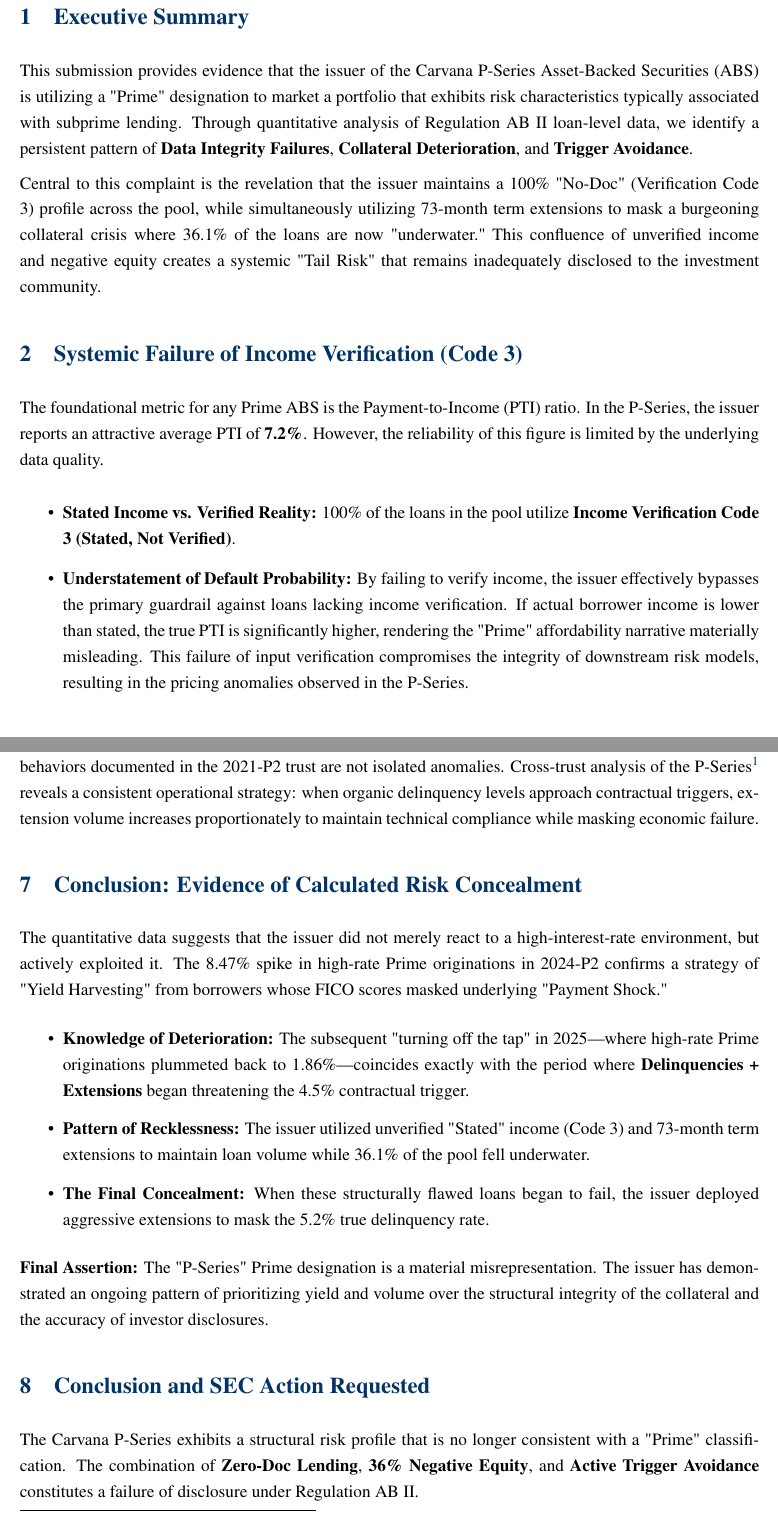
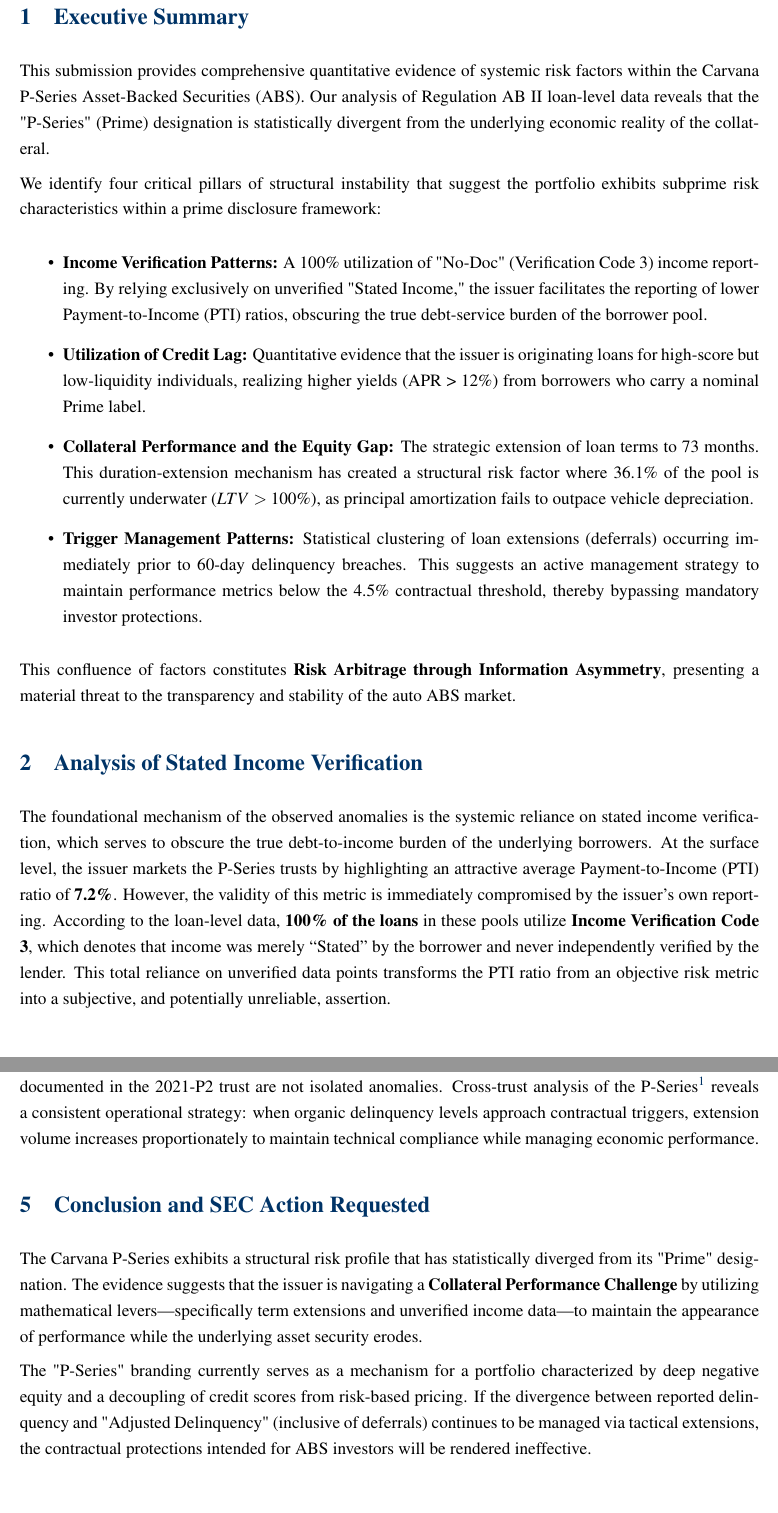
Before and after one commit to Abelian-Analysis/Carvana, a LaTeX document (whitepaper.tex): two parts of pages 2 and 12 of 13 before the commit and two parts of pages 2 and 11 of 12 after it, joined at a grey line, cut so that both start at the same text, the shorter picture padded with empty space. Compiled offline with pdfLaTeX.

Commit message:
ok I think we are gonna call it a day

```diff
--- a/whitepaper.tex
+++ b/whitepaper.tex
@@ -51,11 +51,11 @@
 % Title Page
 \title{
     \vspace{1in}
-    \Huge \textbf{\textcolor{navyblue}{The Erosion of Prime:}} \\
-    \Large \textbf{\textcolor{navyblue}{Systemic Data Obfuscation and Structural
+    \Huge \textbf{\textcolor{navyblue}{The Divergence of Prime Metrics:}} \\
+    \Large \textbf{\textcolor{navyblue}{Systemic Data Patterns and Structural
     Risk in Carvana P-Series Auto ABS}} \\
     \vspace{0.2in}
-    \Large \textit{\textcolor{darkgray}{Formal Complaint regarding Carvana Auto
+    \Large \textit{\textcolor{darkgray}{Formal Analysis regarding Carvana Auto
     Receivables Trust (CVNA) Regulatory Compliance and Risk Disclosure}}
     \vspace{1in}
 }
@@ -74,40 +74,52 @@
 \newpage
 
 \section{Executive Summary}
-This submission provides evidence that the issuer of the Carvana P-Series
-Asset-Backed Securities (ABS) is utilizing a "Prime" designation to market a
-portfolio that exhibits risk characteristics typically associated with subprime
-lending. Through
-quantitative analysis of Regulation AB II loan-level data, we identify a
-persistent pattern of \textbf{Data Integrity Failures}, \textbf{Collateral
-Deterioration}, and \textbf{Trigger Avoidance}.
+This submission provides comprehensive quantitative evidence of systemic risk
+factors within the Carvana P-Series Asset-Backed Securities (ABS). Our analysis
+of Regulation AB II loan-level data reveals that the "P-Series" (Prime)
+designation is statistically divergent from the underlying economic reality of
+the collateral.
 
-Central to this complaint is the revelation that the issuer maintains a 100\%
-"No-Doc" (Verification Code 3) profile across the pool, while simultaneously
-utilizing 73-month term extensions to mask a burgeoning collateral crisis where
-36.1\% of the loans are now "underwater." This confluence of unverified income
-and negative equity creates a systemic "Tail Risk" that remains inadequately
-disclosed to the investment community.
-
-
-\section{Systemic Failure of Income Verification (Code 3)}
-The foundational metric for any Prime ABS is the Payment-to-Income (PTI) ratio.
-In the P-Series, the issuer reports an attractive average PTI of \textbf{7.2\%}.
-However, the reliability of this figure is limited by the underlying data
-quality.
+We identify four critical pillars of structural instability that suggest the
+portfolio exhibits subprime risk characteristics within a prime disclosure framework:
 
 \begin{itemize}
-    \item \textbf{Stated Income vs. Verified Reality:} 100\% of the loans in the
-    pool utilize \textbf{Income Verification Code 3 (Stated, Not Verified)}.
-    \item \textbf{Understatement of Default Probability:} By failing to verify
-    income, the issuer effectively bypasses the primary guardrail against loans
-    lacking income verification. If actual borrower income is lower than stated,
-    the true PTI is
-    significantly higher, rendering the "Prime" affordability narrative
-    materially misleading. This failure of input verification compromises the
-    integrity of downstream risk models, resulting in the pricing anomalies
-    observed in the P-Series.
+    \item \textbf{Income Verification Patterns:} A 100\% utilization of "No-Doc"
+    (Verification Code 3) income reporting. By relying exclusively on unverified
+    "Stated Income," the issuer facilitates the reporting of lower
+    Payment-to-Income (PTI) ratios, obscuring the true debt-service
+    burden of the borrower pool.
+    \item \textbf{Utilization of Credit Lag:} Quantitative
+    evidence that the issuer is originating loans for high-score but low-liquidity
+    individuals, realizing higher yields (APR > 12\%) from borrowers who carry
+    a nominal Prime label.
+    \item \textbf{Collateral Performance and the Equity Gap:} The strategic
+    extension of loan terms to 73 months. This duration-extension mechanism has
+    created a structural risk factor where 36.1\% of the pool is currently
+    underwater ($LTV > 100\%$), as principal amortization fails to outpace
+    vehicle depreciation.
+    \item \textbf{Trigger Management Patterns:} Statistical clustering of loan
+    extensions (deferrals) occurring immediately prior to 60-day delinquency
+    breaches. This suggests an active management strategy to
+    maintain performance metrics below the 4.5\% contractual threshold, thereby
+    bypassing mandatory investor protections.
 \end{itemize}
+
+This confluence of factors constitutes \textbf{Risk Arbitrage through Information Asymmetry}, presenting a material threat to the transparency and stability of the auto ABS market.
+
+\section{Analysis of Stated Income Verification }
+
+The foundational mechanism of the observed anomalies is the systemic reliance on stated
+income verification, which serves to obscure the true debt-to-income burden of
+the underlying borrowers. At the surface level, the issuer markets the P-Series
+trusts by highlighting an attractive average Payment-to-Income (PTI) ratio of
+\textbf{7.2\%}. However, the validity of this metric is immediately compromised
+by the issuer's own reporting. According to the loan-level data, \textbf{100\%
+of the loans} in these pools utilize \textbf{Income Verification Code 3}, which
+denotes that income was merely ``Stated'' by the borrower and never
+independently verified by the lender. This total reliance on unverified data
+points transforms the PTI ratio from an objective risk metric into a subjective,
+and potentially unreliable, assertion.
 
 
 \section{The Decomposition of Risk-Based Pricing}
@@ -328,41 +322,10 @@
 The behaviors documented in the 2021-P2 trust are not isolated anomalies.
 Cross-trust analysis of the P-Series\footnote{Additional graphs are amended to the filed complaint} reveals a consistent operational strategy:
 when organic delinquency levels approach contractual triggers, extension volume
-increases proportionately to maintain technical compliance while masking
-economic failure.
-
-
-
-\section{Conclusion: Evidence of Calculated Risk Concealment}
-
-
-The quantitative data suggests that the issuer did not merely react to a
-high-interest-rate environment, but actively exploited it. The 8.47\% spike in
-high-rate Prime originations in 2024-P2 confirms a strategy of "Yield
-Harvesting" from borrowers whose FICO scores masked underlying "Payment Shock."
-
-\begin{itemize}
-    \item \textbf{Knowledge of Deterioration:} The subsequent "turning off the
-    tap" in 2025—where high-rate Prime originations plummeted back to
-    1.86\%—coincides exactly with the period where \textbf{Delinquencies +
-    Extensions} began threatening the 4.5\% contractual trigger.
-    \item \textbf{Pattern of Recklessness:} The issuer utilized unverified
-    "Stated" income (Code 3) and 73-month term extensions to maintain loan
-    volume while 36.1\% of the pool fell underwater.
-    \item \textbf{The Final Concealment:} When these structurally flawed loans
-    began to fail, the issuer deployed aggressive extensions to mask the 5.2\%
-    true delinquency rate.
-\end{itemize}
-
-\textbf{Final Assertion:} The "P-Series" Prime designation is a material
-misrepresentation. The issuer has demonstrated an ongoing pattern of
-prioritizing yield and volume over the structural integrity of the collateral
-and the accuracy of investor disclosures.
+increases proportionately to maintain technical compliance while managing
+economic performance.
 
 \section{Conclusion and SEC Action Requested}
-The Carvana P-Series exhibits a structural risk profile that is no longer
-consistent with a "Prime" classification. The combination of \textbf{Zero-Doc
-Lending}, \textbf{36\% Negative Equity}, and \textbf{Active Trigger Avoidance}
-constitutes a failure of disclosure under Regulation AB II.
+The Carvana P-Series exhibits a structural risk profile that has statistically diverged from its "Prime" designation. The evidence suggests that the issuer is navigating a \textbf{Collateral Performance Challenge} by utilizing mathematical levers—specifically term extensions and unverified income data—to maintain the appearance of performance while the underlying asset security erodes.
 
-\textbf{We respectfully request:}
+The "P-Series" branding currently serves as a mechanism for a portfolio characterized by deep negative equity and a decoupling of credit scores from risk-based pricing. If the divergence between reported delinquency and "Adjusted Delinquency" (inclusive of deferrals) continues to be managed via tactical extensions, the contractual protections intended for ABS investors will be rendered ineffective.
```
Also changed, not shown: whitepaper.pdf, whitepaper.tex (165 more changed lines).
